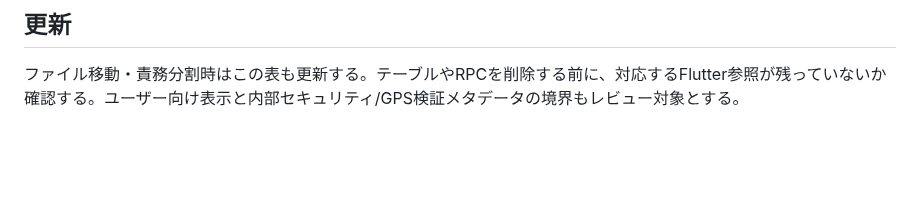
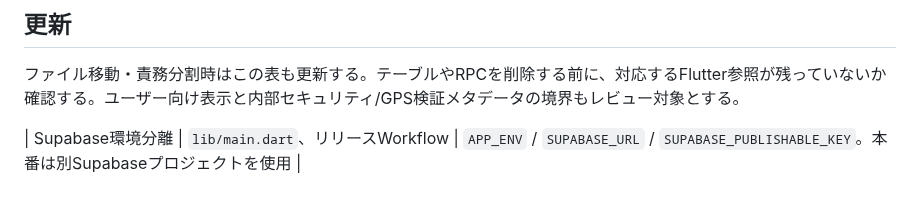
Before and after one commit to rainbowwing0603-blip/seichi_quest, a Markdown page: docs/specification/14_traceability.md, the part around the change. GitHub-like rendering; blank space fills up the shorter version.

Commit message:
Track Supabase environment selection in traceability

```diff
--- a/docs/specification/14_traceability.md
+++ b/docs/specification/14_traceability.md
@@ -29,3 +29,5 @@
 
 ## 更新
 ファイル移動・責務分割時はこの表も更新する。テーブルやRPCを削除する前に、対応するFlutter参照が残っていないか確認する。ユーザー向け表示と内部セキュリティ/GPS検証メタデータの境界もレビュー対象とする。
+
+| Supabase環境分離 | `lib/main.dart`、リリースWorkflow | `APP_ENV` / `SUPABASE_URL` / `SUPABASE_PUBLISHABLE_KEY`。本番は別Supabaseプロジェクトを使用 |
```
